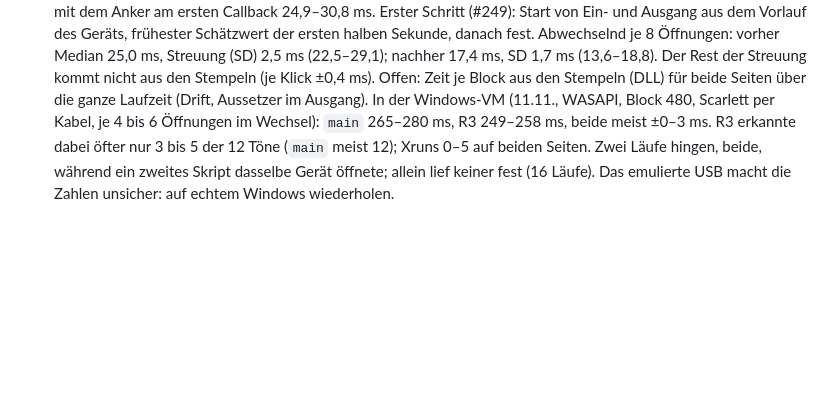
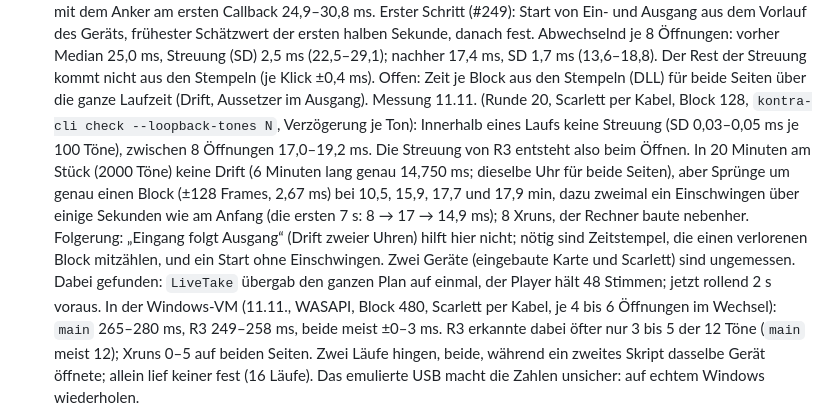
Before and after one commit to shrippen/kontra, a Markdown page: planung/ROADMAP.md, the part around the change. Drawn GitHub-style; blank space fills up the shorter version.

Commit message:
Record the R3 loopback measurement of 11.11.
Within one opening the round trip does not scatter; between openings
it does, and over 20 minutes it jumps by exactly one block at xruns.
Drift correction between two clocks would not help here.

Co-Authored-By: Claude Opus 5.5 <noreply@anthropic.com>

```diff
--- a/planung/ROADMAP.md
+++ b/planung/ROADMAP.md
@@ -420,6 +420,15 @@ Neun Punkte aus Literatur und Praxis, je als Prototyp gemessen (vorher/nachher,
   25,0 ms, Streuung (SD) 2,5 ms (22,5–29,1); nachher 17,4 ms, SD 1,7 ms (13,6–18,8). Der Rest der Streuung kommt
   nicht aus den Stempeln (je Klick ±0,4 ms). Offen: Zeit je Block aus den Stempeln (DLL) für beide Seiten über die
   ganze Laufzeit (Drift, Aussetzer im Ausgang).
+  Messung 11.11. (Runde 20, Scarlett per Kabel, Block 128, `kontra-cli check --loopback-tones N`, Verzögerung je
+  Ton): Innerhalb eines Laufs keine Streuung (SD 0,03–0,05 ms je 100 Töne), zwischen 8 Öffnungen 17,0–19,2 ms. Die
+  Streuung von R3 entsteht also beim Öffnen. In 20 Minuten am Stück (2000 Töne) keine Drift (6 Minuten lang
+  genau 14,750 ms; dieselbe Uhr für beide Seiten), aber Sprünge um genau einen Block (±128 Frames, 2,67 ms) bei
+  10,5, 15,9, 17,7 und 17,9 min, dazu zweimal ein Einschwingen über einige Sekunden wie am Anfang (die ersten 7 s:
+  8 → 17 → 14,9 ms); 8 Xruns, der Rechner baute nebenher. Folgerung: „Eingang folgt Ausgang“ (Drift zweier Uhren)
+  hilft hier nicht; nötig sind Zeitstempel, die einen verlorenen Block mitzählen, und ein Start ohne Einschwingen.
+  Zwei Geräte (eingebaute Karte und Scarlett) sind ungemessen. Dabei gefunden: `LiveTake` übergab den ganzen Plan
+  auf einmal, der Player hält 48 Stimmen; jetzt rollend 2 s voraus.
   In der Windows-VM (11.11., WASAPI, Block 480, Scarlett per Kabel, je 4 bis 6 Öffnungen im Wechsel): `main`
   265–280 ms, R3 249–258 ms, beide meist ±0–3 ms. R3 erkannte dabei öfter nur 3 bis 5 der 12 Töne (`main` meist 12);
   Xruns 0–5 auf beiden Seiten. Zwei Läufe hingen, beide, während ein zweites Skript dasselbe Gerät öffnete; allein
```
